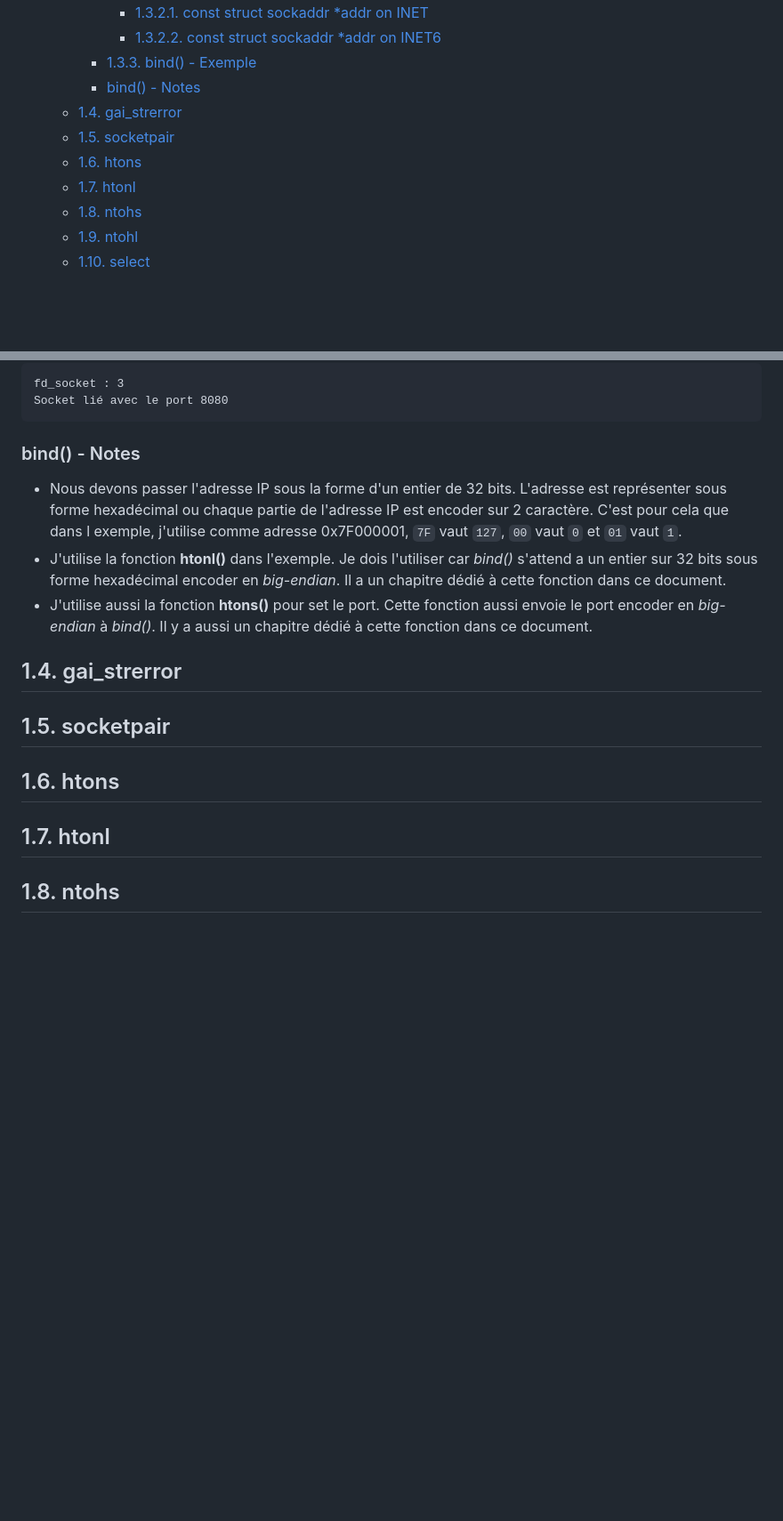
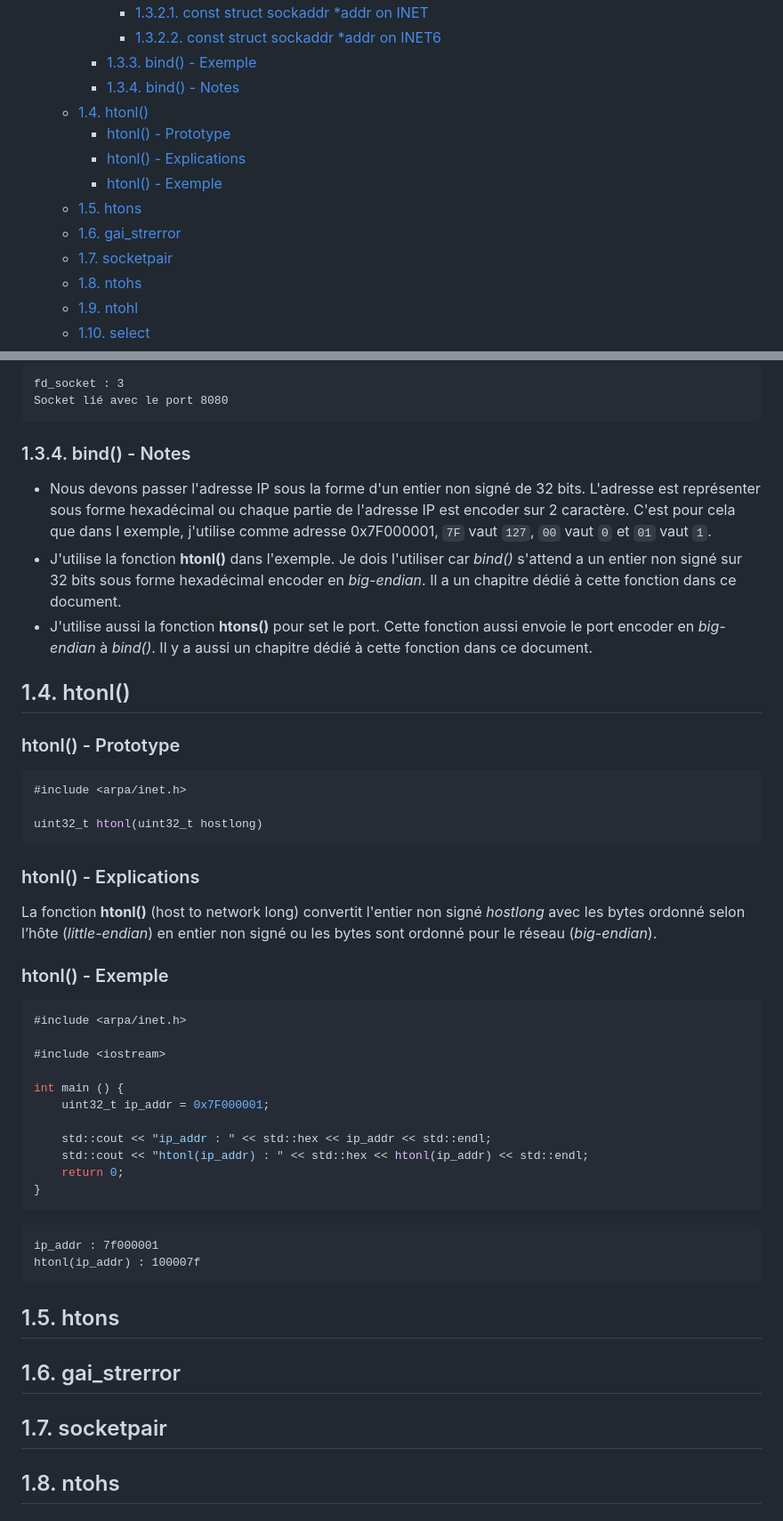
Before and after one commit to Forgotw/WebServ, a Markdown page: docs/functions.md, 2 parts joined by grey strips. Shown at 89% size. Rendered like a GitHub page; blank space fills up the shorter version.

Commit message:
add htonl()

````diff
--- a/docs/functions.md
+++ b/docs/functions.md
@@ -14,11 +14,14 @@
 			- [1.3.2.1. const struct sockaddr \*addr on INET](#1321-const-struct-sockaddr-addr-on-inet)
 			- [1.3.2.2. const struct sockaddr \*addr on INET6](#1322-const-struct-sockaddr-addr-on-inet6)
 		- [1.3.3. bind() - Exemple](#133-bind---exemple)
-		- [bind() - Notes](#bind---notes)
-	- [1.4. gai\_strerror](#14-gai_strerror)
-	- [1.5. socketpair](#15-socketpair)
-	- [1.6. htons](#16-htons)
-	- [1.7. htonl](#17-htonl)
+		- [1.3.4. bind() - Notes](#134-bind---notes)
+	- [1.4. htonl()](#14-htonl)
+		- [htonl() - Prototype](#htonl---prototype)
+		- [htonl() - Explications](#htonl---explications)
+		- [htonl() - Exemple](#htonl---exemple)
+	- [1.5. htons](#15-htons)
+	- [1.6. gai\_strerror](#16-gai_strerror)
+	- [1.7. socketpair](#17-socketpair)
 	- [1.8. ntohs](#18-ntohs)
 	- [1.9. ntohl](#19-ntohl)
 	- [1.10. select](#110-select)
@@ -196,19 +199,52 @@ fd_socket : 3
 Socket lié avec le port 8080
 ```
 
-### bind() - Notes
+### 1.3.4. bind() - Notes
 
-- Nous devons passer l'adresse IP sous la forme d'un entier de 32 bits. L'adresse est représenter sous forme hexadécimal ou chaque partie de l'adresse IP est encoder sur 2 caractère. C'est pour cela que dans l exemple, j'utilise comme adresse 0x7F000001, `7F` vaut `127`, `00` vaut `0` et `01` vaut `1`.
-- J'utilise la fonction **htonl()** dans l'exemple. Je dois l'utiliser car *bind()* s'attend a un entier sur 32 bits sous forme hexadécimal encoder en *big-endian*. Il a un chapitre dédié à cette fonction dans ce document.
+- Nous devons passer l'adresse IP sous la forme d'un entier non signé de 32 bits. L'adresse est représenter sous forme hexadécimal ou chaque partie de l'adresse IP est encoder sur 2 caractère. C'est pour cela que dans l exemple, j'utilise comme adresse 0x7F000001, `7F` vaut `127`, `00` vaut `0` et `01` vaut `1`.
+- J'utilise la fonction **htonl()** dans l'exemple. Je dois l'utiliser car *bind()* s'attend a un entier non signé sur 32 bits sous forme hexadécimal encoder en *big-endian*. Il a un chapitre dédié à cette fonction dans ce document.
 - J'utilise aussi la fonction **htons()** pour set le port. Cette fonction aussi envoie le port encoder en *big-endian* à *bind()*. Il y a aussi un chapitre dédié à cette fonction dans ce document.
 
-## 1.4. gai_strerror
+## 1.4. htonl()
 
-## 1.5. socketpair
+### htonl() - Prototype
 
-## 1.6. htons
+```cpp
+#include <arpa/inet.h>
 
-## 1.7. htonl
+uint32_t htonl(uint32_t hostlong)
+```
+
+### htonl() - Explications
+
+La fonction **htonl()** (host to network long) convertit l'entier non signé *hostlong* avec les bytes ordonné selon l’hôte (*little-endian*) en entier non signé ou les bytes sont ordonné pour le réseau (*big-endian*).
+
+### htonl() - Exemple
+
+```cpp
+#include <arpa/inet.h>
+
+#include <iostream>
+
+int main () {
+	uint32_t ip_addr = 0x7F000001;
+
+	std::cout << "ip_addr : " << std::hex << ip_addr << std::endl;
+	std::cout << "htonl(ip_addr) : " << std::hex << htonl(ip_addr) << std::endl;
+	return 0;
+}
+```
+
+```text
+ip_addr : 7f000001
+htonl(ip_addr) : 100007f
+```
+
+## 1.5. htons
+
+## 1.6. gai_strerror
+
+## 1.7. socketpair
 
 ## 1.8. ntohs
 
````
Also changed, not shown: docs/man_htonl_htons_ntohl_ntohs.md (added, +49 -0 lines).
